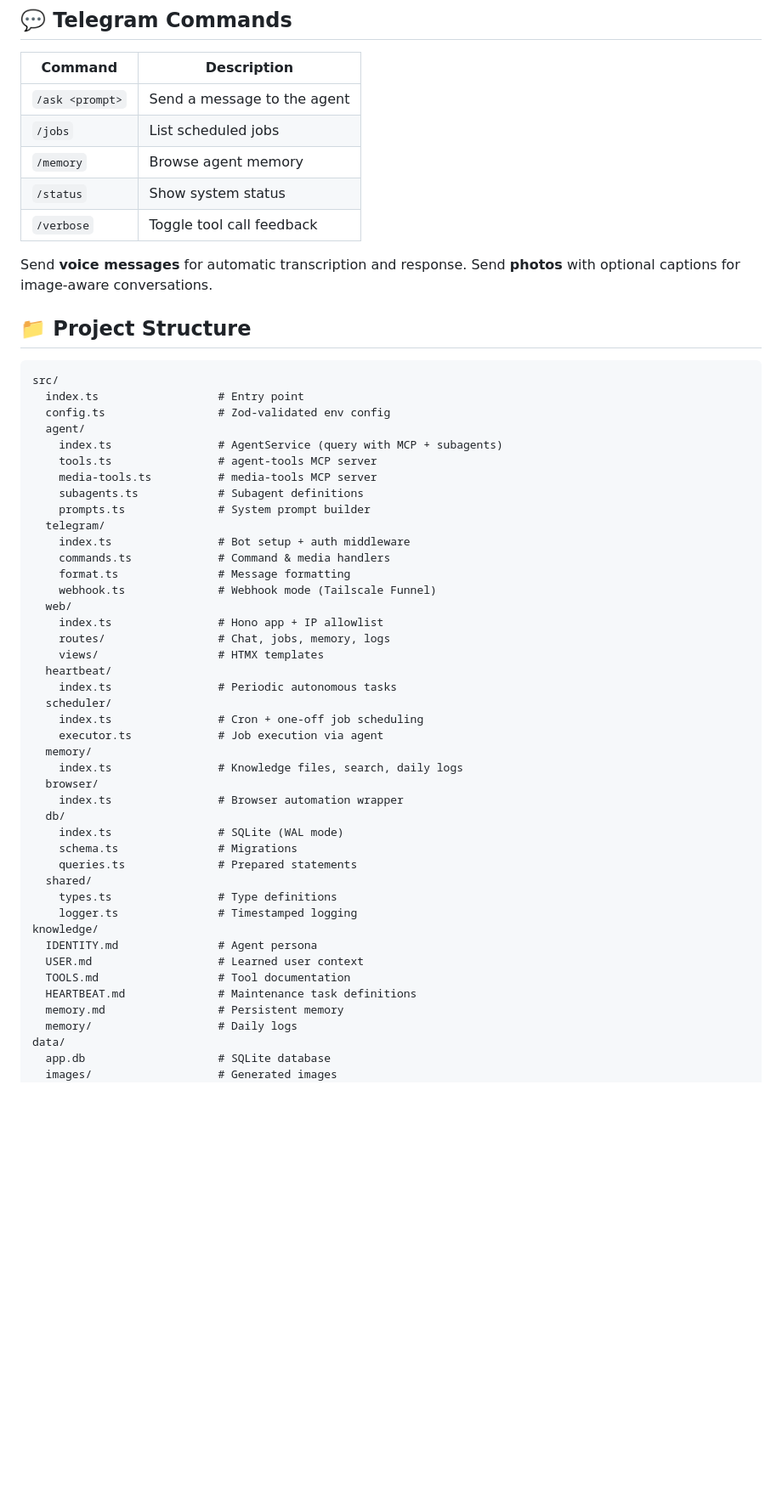
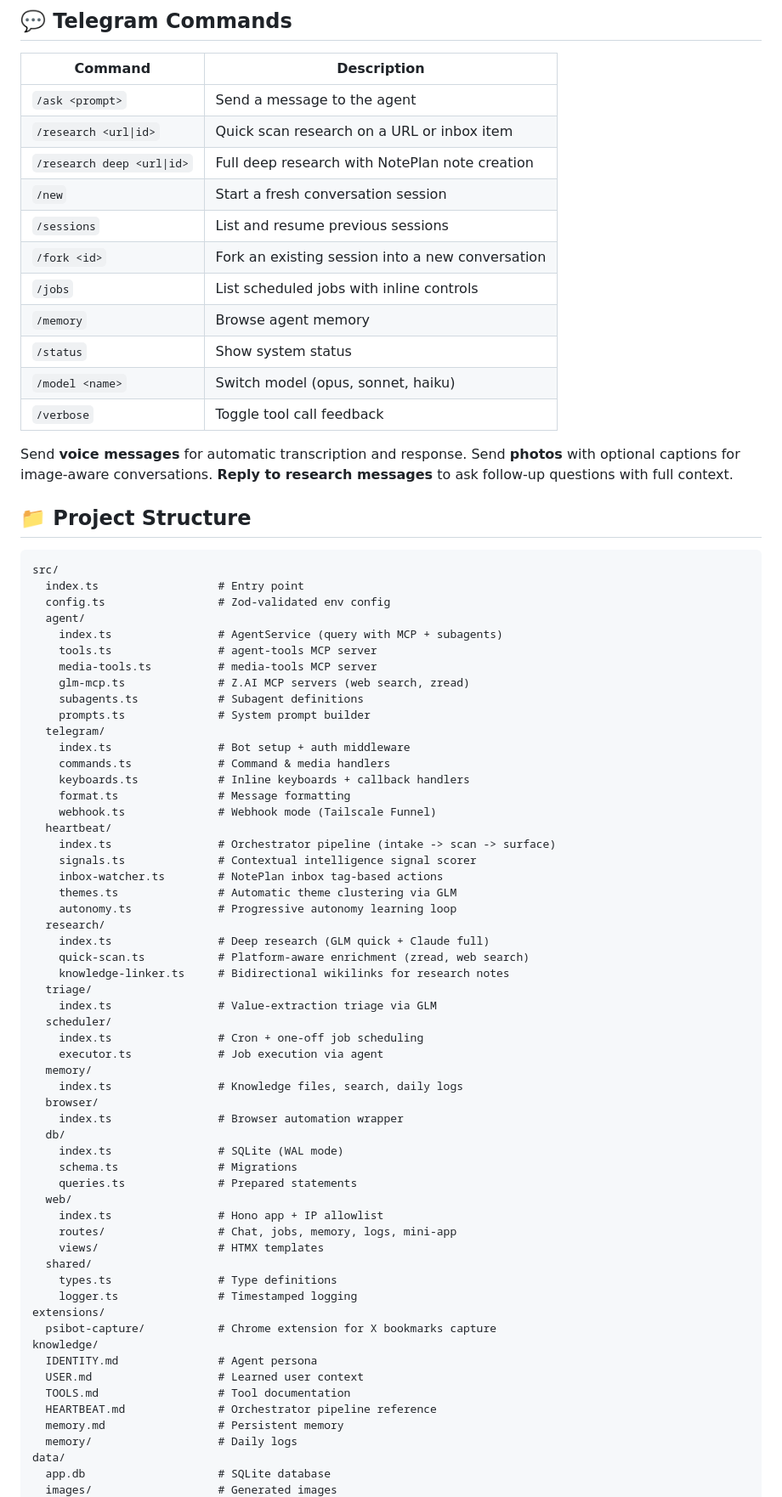
Before and after one commit to DmacMcgreg/psibot, a Markdown page: README.md, the part around one of its changes. Shown at 85% size. GitHub-like rendering; blank space fills up the shorter version.

Commit message:
docs: update README with heartbeat pipeline, research, and autonomy features
Co-Authored-By: Claude Opus 4.6 (1M context) <noreply@anthropic.com>

```diff
--- a/README.md
+++ b/README.md
@@ -273,12 +297,18 @@ The agent processes videos from the source playlist, analyzes them, and moves th
 | Command | Description |
 |---------|-------------|
 | `/ask <prompt>` | Send a message to the agent |
-| `/jobs` | List scheduled jobs |
+| `/research <url\|id>` | Quick scan research on a URL or inbox item |
+| `/research deep <url\|id>` | Full deep research with NotePlan note creation |
+| `/new` | Start a fresh conversation session |
+| `/sessions` | List and resume previous sessions |
+| `/fork <id>` | Fork an existing session into a new conversation |
+| `/jobs` | List scheduled jobs with inline controls |
 | `/memory` | Browse agent memory |
 | `/status` | Show system status |
+| `/model <name>` | Switch model (opus, sonnet, haiku) |
 | `/verbose` | Toggle tool call feedback |
 
-Send **voice messages** for automatic transcription and response. Send **photos** with optional captions for image-aware conversations.
+Send **voice messages** for automatic transcription and response. Send **photos** with optional captions for image-aware conversations. **Reply to research messages** to ask follow-up questions with full context.
 
 ## 📁 Project Structure
 
@@ -290,19 +320,27 @@ src/
     index.ts                # AgentService (query with MCP + subagents)
     tools.ts                # agent-tools MCP server
     media-tools.ts          # media-tools MCP server
+    glm-mcp.ts              # Z.AI MCP servers (web search, zread)
     subagents.ts            # Subagent definitions
     prompts.ts              # System prompt builder
   telegram/
     index.ts                # Bot setup + auth middleware
     commands.ts             # Command & media handlers
+    keyboards.ts            # Inline keyboards + callback handlers
     format.ts               # Message formatting
     webhook.ts              # Webhook mode (Tailscale Funnel)
-  web/
-    index.ts                # Hono app + IP allowlist
-    routes/                 # Chat, jobs, memory, logs
-    views/                  # HTMX templates
   heartbeat/
-    index.ts                # Periodic autonomous tasks
+    index.ts                # Orchestrator pipeline (intake -> scan -> surface)
+    signals.ts              # Contextual intelligence signal scorer
+    inbox-watcher.ts        # NotePlan inbox tag-based actions
+    themes.ts               # Automatic theme clustering via GLM
+    autonomy.ts             # Progressive autonomy learning loop
+  research/
+    index.ts                # Deep research (GLM quick + Claude full)
+    quick-scan.ts           # Platform-aware enrichment (zread, web search)
+    knowledge-linker.ts     # Bidirectional wikilinks for research notes
+  triage/
+    index.ts                # Value-extraction triage via GLM
   scheduler/
     index.ts                # Cron + one-off job scheduling
     executor.ts             # Job execution via agent
@@ -314,14 +352,20 @@ src/
     index.ts                # SQLite (WAL mode)
     schema.ts               # Migrations
     queries.ts              # Prepared statements
+  web/
+    index.ts                # Hono app + IP allowlist
+    routes/                 # Chat, jobs, memory, logs, mini-app
+    views/                  # HTMX templates
   shared/
     types.ts                # Type definitions
     logger.ts               # Timestamped logging
+extensions/
+  psibot-capture/           # Chrome extension for X bookmarks capture
 knowledge/
   IDENTITY.md               # Agent persona
   USER.md                   # Learned user context
   TOOLS.md                  # Tool documentation
-  HEARTBEAT.md              # Maintenance task definitions
+  HEARTBEAT.md              # Orchestrator pipeline reference
   memory.md                 # Persistent memory
   memory/                   # Daily logs
 data/
```
Also changed, not shown: other parts of README.md (+25 -1 lines).
